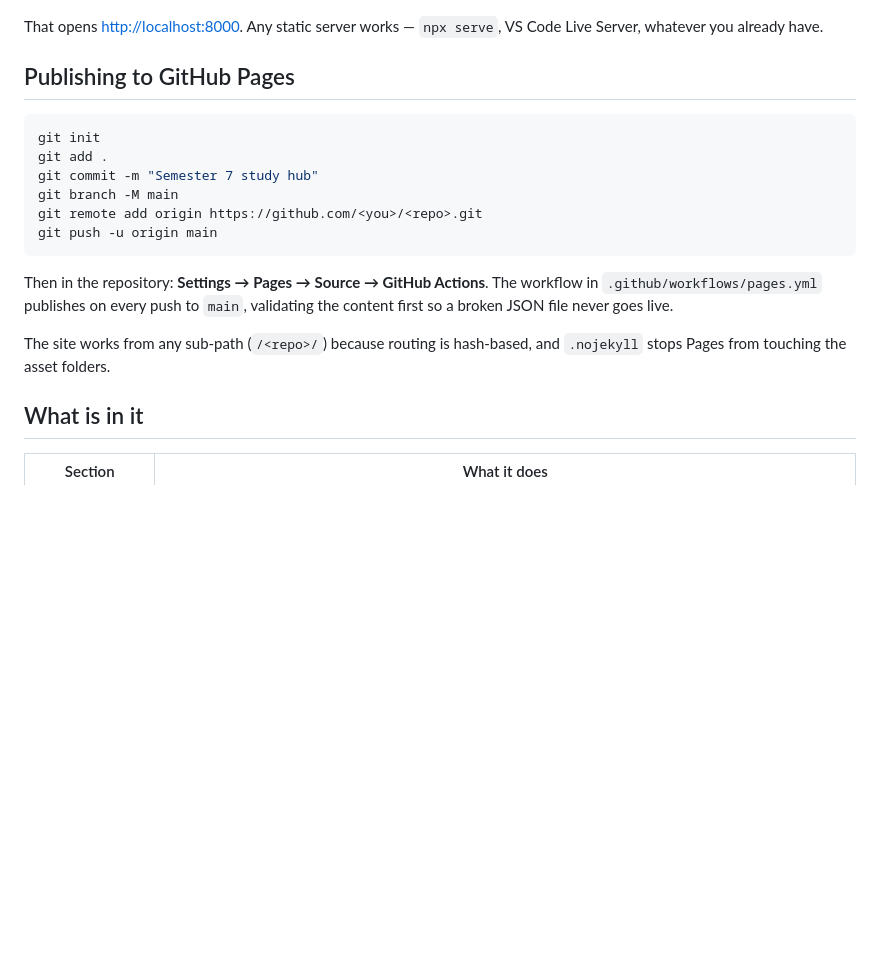
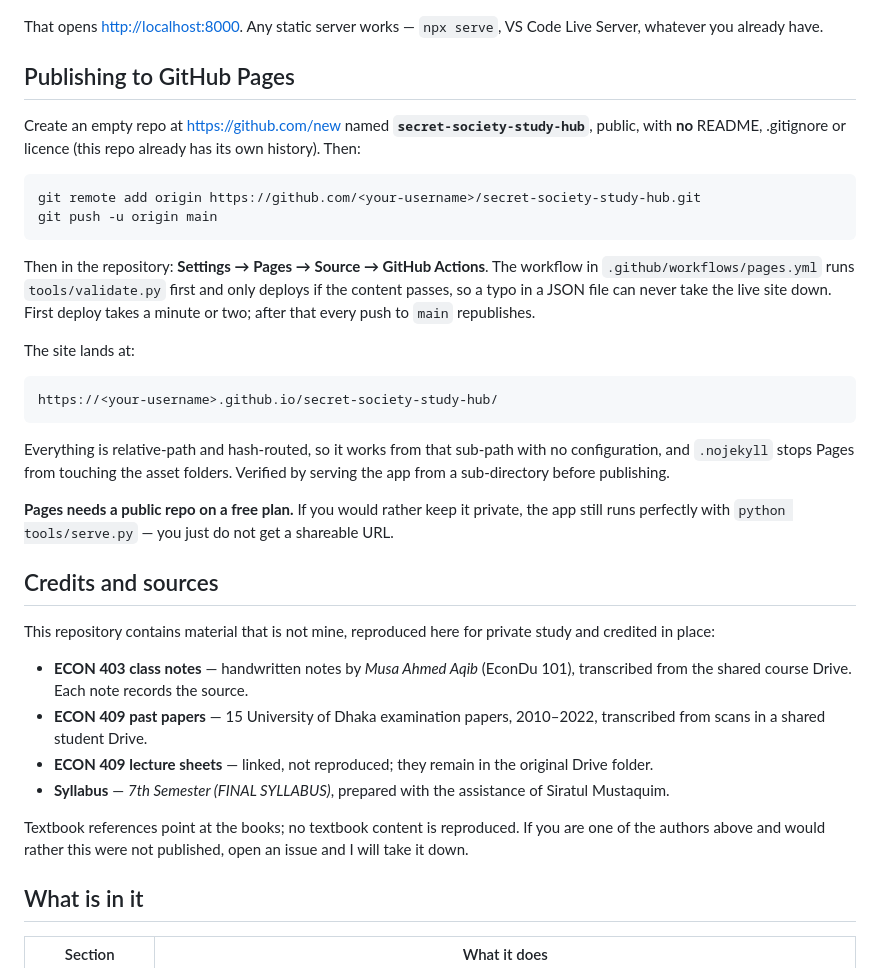
Before and after one commit to akhyear-rahman/secret-society-study-hub, a Markdown page: README.md, the part around the change. Rendered like a GitHub page; blank space fills up the shorter version.

Commit message:
Document publishing, and credit the third-party material
Rewrites the Pages section with the concrete steps for this repo rather than
placeholders: create secret-society-study-hub as an empty public repo, push,
switch Pages to the GitHub Actions source. Notes that the workflow validates
content before deploying, that the free plan requires the repo to be public,
and that the app still runs locally if it is kept private instead.

Adds a Credits and sources section. The repository reproduces another
student's ECON 403 class notes and fifteen transcribed University of Dhaka
papers; publishing them under my name without saying whose they are would be
wrong, so the README now names them, links the lecture sheets rather than
copying them, and offers a takedown route.

Sub-path deployment verified by serving the app from a parent directory:
every route, the course index and the markdown fetch all resolve correctly,
which is the usual way a Pages deploy breaks.

Co-Authored-By: Claude Opus 5 <noreply@anthropic.com>

````diff
--- a/README.md
+++ b/README.md
@@ -29,21 +29,52 @@ That opens <http://localhost:8000>. Any static server works —
 
 ## Publishing to GitHub Pages
 
+Create an empty repo at <https://github.com/new> named **`secret-society-study-hub`**,
+public, with **no** README, .gitignore or licence (this repo already has its
+own history). Then:
+
 ```bash
-git init
-git add .
-git commit -m "Semester 7 study hub"
-git branch -M main
-git remote add origin https://github.com/<you>/<repo>.git
+git remote add origin https://github.com/<your-username>/secret-society-study-hub.git
 git push -u origin main
 ```
 
 Then in the repository: **Settings → Pages → Source → GitHub Actions**. The
-workflow in `.github/workflows/pages.yml` publishes on every push to `main`,
-validating the content first so a broken JSON file never goes live.
+workflow in `.github/workflows/pages.yml` runs `tools/validate.py` first and
+only deploys if the content passes, so a typo in a JSON file can never take
+the live site down. First deploy takes a minute or two; after that every push
+to `main` republishes.
 
-The site works from any sub-path (`/<repo>/`) because routing is hash-based,
-and `.nojekyll` stops Pages from touching the asset folders.
+The site lands at:
+
+```
+https://<your-username>.github.io/secret-society-study-hub/
+```
+
+Everything is relative-path and hash-routed, so it works from that sub-path
+with no configuration, and `.nojekyll` stops Pages from touching the asset
+folders. Verified by serving the app from a sub-directory before publishing.
+
+**Pages needs a public repo on a free plan.** If you would rather keep it
+private, the app still runs perfectly with `python tools/serve.py` — you just
+do not get a shareable URL.
+
+## Credits and sources
+
+This repository contains material that is not mine, reproduced here for
+private study and credited in place:
+
+- **ECON 403 class notes** — handwritten notes by *Musa Ahmed Aqib* (EconDu
+  101), transcribed from the shared course Drive. Each note records the source.
+- **ECON 409 past papers** — 15 University of Dhaka examination papers,
+  2010–2022, transcribed from scans in a shared student Drive.
+- **ECON 409 lecture sheets** — linked, not reproduced; they remain in the
+  original Drive folder.
+- **Syllabus** — *7th Semester (FINAL SYLLABUS)*, prepared with the assistance
+  of Siratul Mustaquim.
+
+Textbook references point at the books; no textbook content is reproduced.
+If you are one of the authors above and would rather this were not published,
+open an issue and I will take it down.
 
 ## What is in it
 
````
